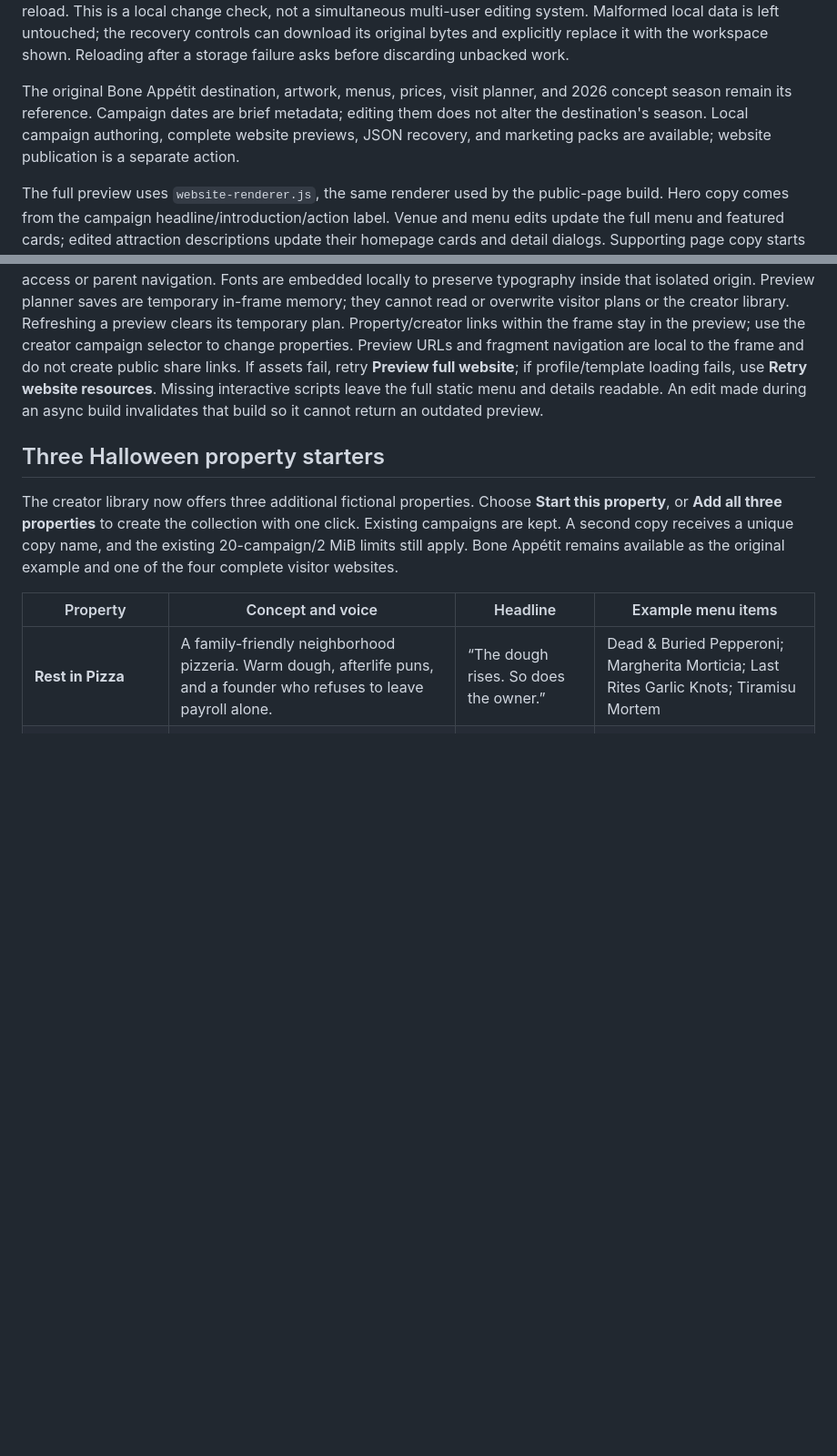
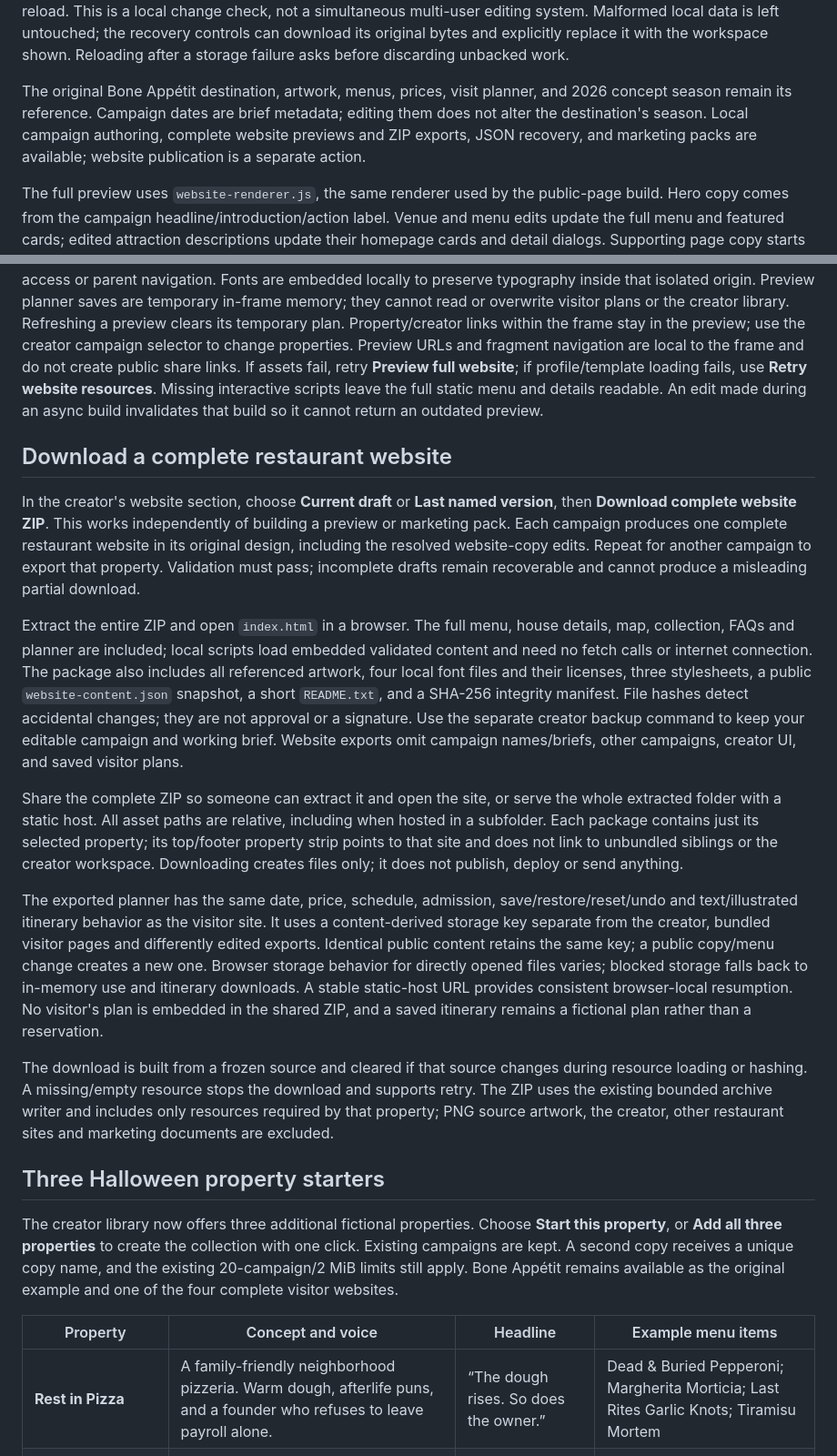
Before and after one commit to ryan258/bone-appetit, a Markdown page: README.md, 2 parts joined by grey strips. Shown at 91% size. Rendered like a GitHub page; blank space fills up the shorter version.

```diff
--- a/README.md
+++ b/README.md
@@ -49,11 +50,23 @@ Creator work uses its own `bone-appetit-creator-v1` localStorage key. Visitor pl
 
 If browser storage is blocked or full, the workspace keeps current work in memory and reports the failure. Named saving does not report success when storage fails; download a backup to keep the work. If another tab has changed the stored workspace, the writer detects that changed copy before writing and asks you to back up and reload. This is a local change check, not a simultaneous multi-user editing system. Malformed local data is left untouched; the recovery controls can download its original bytes and explicitly replace it with the workspace shown. Reloading after a storage failure asks before discarding unbacked work.
 
-The original Bone Appétit destination, artwork, menus, prices, visit planner, and 2026 concept season remain its reference. Campaign dates are brief metadata; editing them does not alter the destination's season. Local campaign authoring, complete website previews, JSON recovery, and marketing packs are available; website publication is a separate action.
+The original Bone Appétit destination, artwork, menus, prices, visit planner, and 2026 concept season remain its reference. Campaign dates are brief metadata; editing them does not alter the destination's season. Local campaign authoring, complete website previews and ZIP exports, JSON recovery, and marketing packs are available; website publication is a separate action.
 
 The full preview uses `website-renderer.js`, the same renderer used by the public-page build. Hero copy comes from the campaign headline/introduction/action label. Venue and menu edits update the full menu and featured cards; edited attraction descriptions update their homepage cards and detail dialogs. Supporting page copy starts from the property's own `visitor-sites.json` profile and accepts validated optional overrides in the campaign's `website` field. This keeps the property design, artwork, routes, admission policy, hours, and schedule rules intact. Page-only copy edits do not become marketing-pack copy; the existing pack uses the campaign essentials, brief, menu, and selected attraction, and its campaign backup includes website edits.
 
 Previews run in a sandbox with scripts, form interactions, print dialogs, and downloads, but without same-origin access or parent navigation. Fonts are embedded locally to preserve typography inside that isolated origin. Preview planner saves are temporary in-frame memory; they cannot read or overwrite visitor plans or the creator library. Refreshing a preview clears its temporary plan. Property/creator links within the frame stay in the preview; use the creator campaign selector to change properties. Preview URLs and fragment navigation are local to the frame and do not create public share links. If assets fail, retry **Preview full website**; if profile/template loading fails, use **Retry website resources**. Missing interactive scripts leave the full static menu and details readable. An edit made during an async build invalidates that build so it cannot return an outdated preview.
+
+## Download a complete restaurant website
+
+In the creator's website section, choose **Current draft** or **Last named version**, then **Download complete website ZIP**. This works independently of building a preview or marketing pack. Each campaign produces one complete restaurant website in its original design, including the resolved website-copy edits. Repeat for another campaign to export that property. Validation must pass; incomplete drafts remain recoverable and cannot produce a misleading partial download.
+
+Extract the entire ZIP and open `index.html` in a browser. The full menu, house details, map, collection, FAQs and planner are included; local scripts load embedded validated content and need no fetch calls or internet connection. The package also includes all referenced artwork, four local font files and their licenses, three stylesheets, a public `website-content.json` snapshot, a short `README.txt`, and a SHA-256 integrity manifest. File hashes detect accidental changes; they are not approval or a signature. Use the separate creator backup command to keep your editable campaign and working brief. Website exports omit campaign names/briefs, other campaigns, creator UI, and saved visitor plans.
+
+Share the complete ZIP so someone can extract it and open the site, or serve the whole extracted folder with a static host. All asset paths are relative, including when hosted in a subfolder. Each package contains just its selected property; its top/footer property strip points to that site and does not link to unbundled siblings or the creator workspace. Downloading creates files only; it does not publish, deploy or send anything.
+
+The exported planner has the same date, price, schedule, admission, save/restore/reset/undo and text/illustrated itinerary behavior as the visitor site. It uses a content-derived storage key separate from the creator, bundled visitor pages and differently edited exports. Identical public content retains the same key; a public copy/menu change creates a new one. Browser storage behavior for directly opened files varies; blocked storage falls back to in-memory use and itinerary downloads. A stable static-host URL provides consistent browser-local resumption. No visitor's plan is embedded in the shared ZIP, and a saved itinerary remains a fictional plan rather than a reservation.
+
+The download is built from a frozen source and cleared if that source changes during resource loading or hashing. A missing/empty resource stops the download and supports retry. The ZIP uses the existing bounded archive writer and includes only resources required by that property; PNG source artwork, the creator, other restaurant sites and marketing documents are excluded.
 
 ## Three Halloween property starters
 
```
Also changed, not shown: other parts of README.md (+12 -3 lines), roadmap.md (+6 -0 lines).
